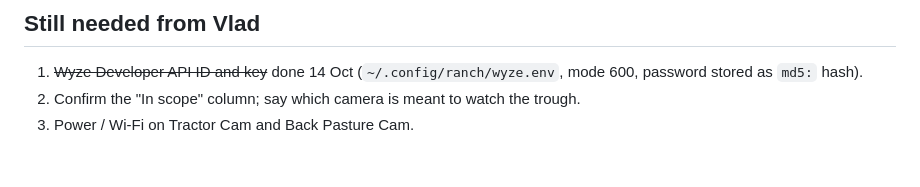
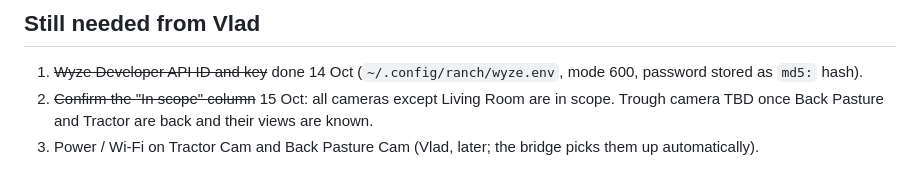
Before and after one commit to StyleT/ranch.ai, a Markdown page: docs/CAMERAS.md, the part around the change. Rendered like a GitHub page.

Commit message:
Cameras: all in scope except Living Room (15 Oct)
Co-Authored-By: Claude Fable 5.1 <noreply@anthropic.com>

```diff
--- a/docs/CAMERAS.md
+++ b/docs/CAMERAS.md
@@ -62,5 +62,6 @@ network for TUTK LAN mode and for WebRTC ICE to go direct.
 ## Still needed from Vlad
 
 1. ~~Wyze Developer API ID and key~~ done 14 Oct (`~/.config/ranch/wyze.env`, mode 600, password stored as `md5:` hash).
-2. Confirm the "In scope" column; say which camera is meant to watch the trough.
-3. Power / Wi-Fi on Tractor Cam and Back Pasture Cam.
+2. ~~Confirm the "In scope" column~~ 15 Oct: all cameras except Living Room are in scope. Trough camera TBD once
+   Back Pasture and Tractor are back and their views are known.
+3. Power / Wi-Fi on Tractor Cam and Back Pasture Cam (Vlad, later; the bridge picks them up automatically).
```
